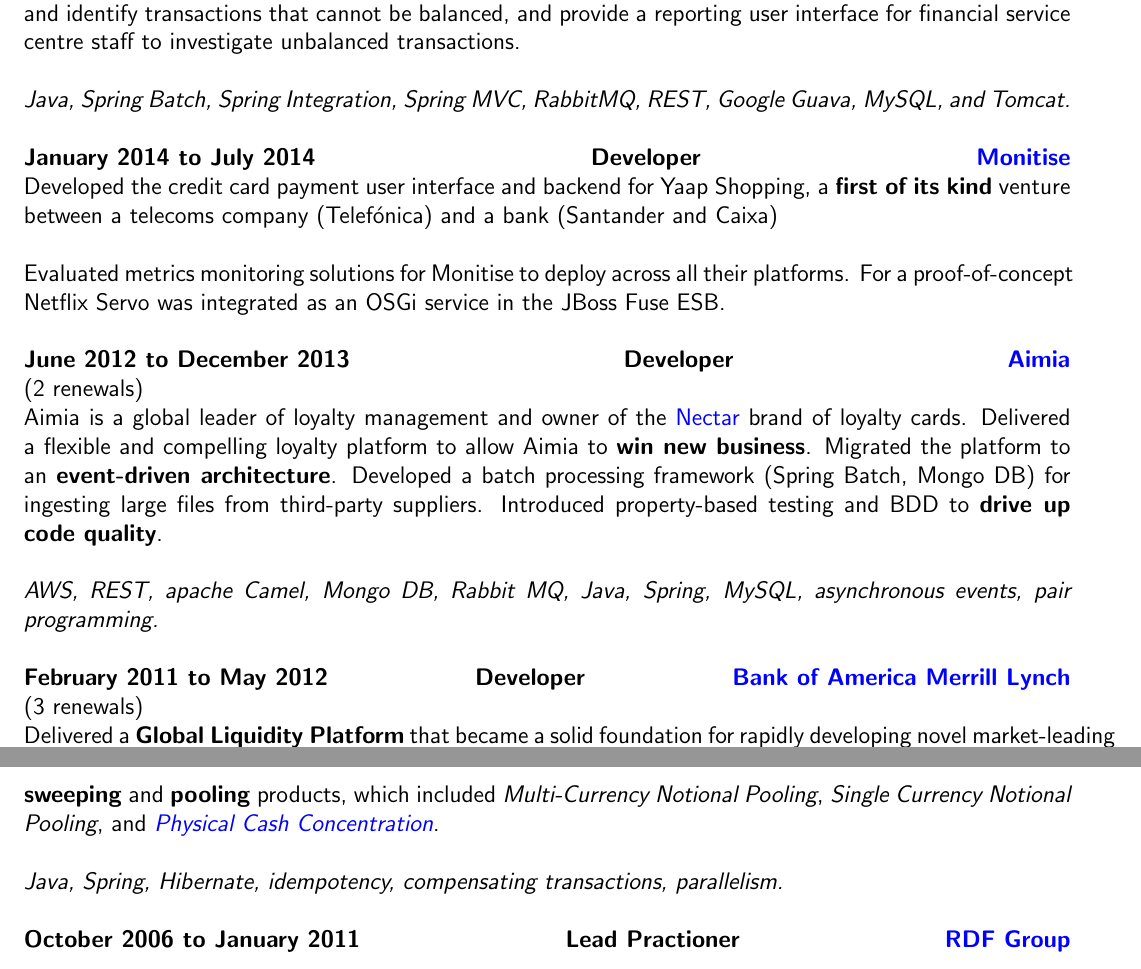
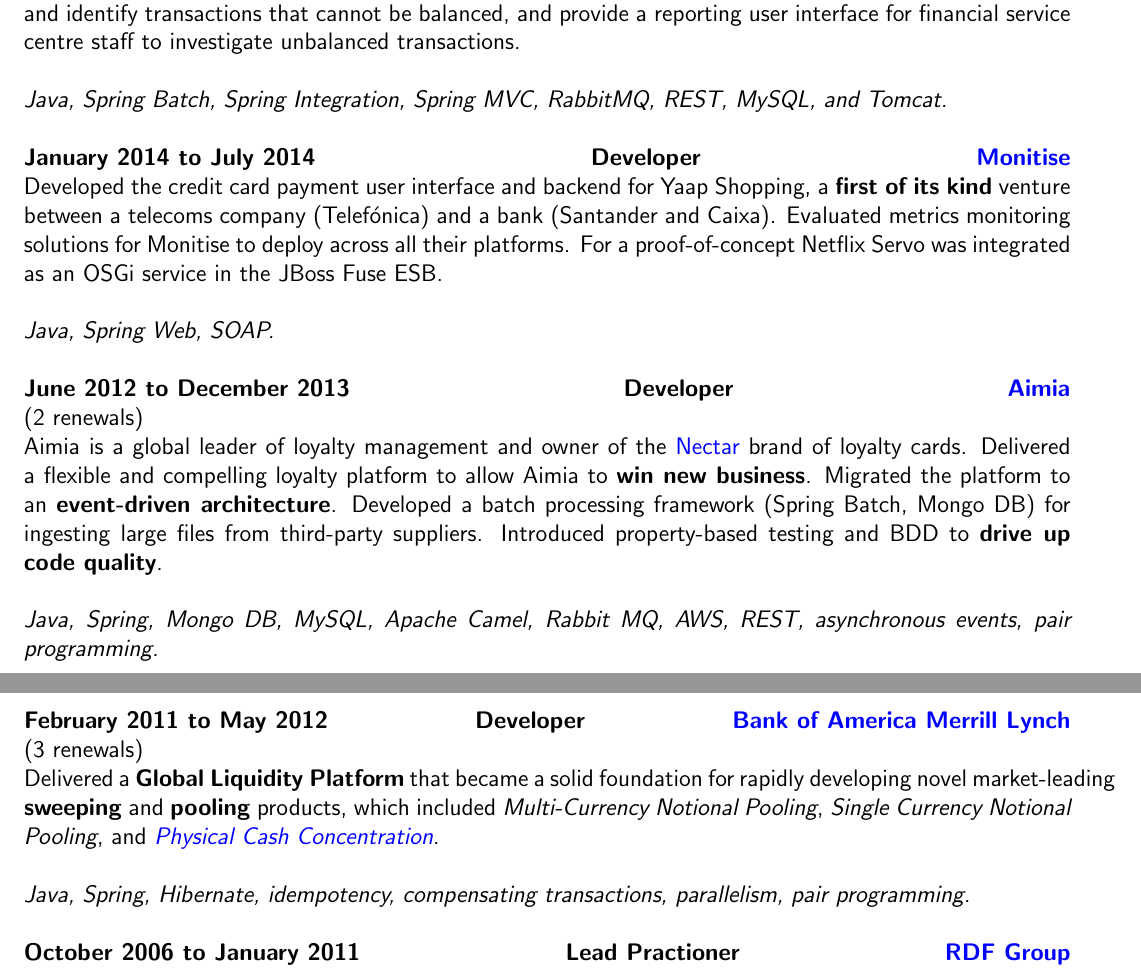
Before and after one commit to blissd/cv, a LaTeX CV (cv.tex): two parts of pages 2 and 3 of 3, joined at a grey line, cut so that both start at the same text. Compiled offline with pdfLaTeX.

Commit message:
Refactoring

```diff
--- a/cv.tex
+++ b/cv.tex
@@ -119,13 +118,13 @@
 
 Delivered a \textbf{financial reconcilliation engine} to reconcile financial transactions across Post Office products and identify transactions that cannot be balanced, and provide a reporting user interface for financial service centre staff to investigate unbalanced transactions.\\
 
-\techstack{Java, Spring Batch, Spring Integration, Spring MVC, RabbitMQ, REST, Google Guava, MySQL, and Tomcat.}\\
+\techstack{Java, Spring Batch, Spring Integration, Spring MVC, RabbitMQ, REST, MySQL, and Tomcat.}\\
 
 \clientwork{January 2014 to July 2014}{\href{http://www.monitise.com/}{Monitise}}{Developer}
 
-Developed the credit card payment user interface and backend for Yaap Shopping, a \textbf{first of its kind} venture between a telecoms company (Telef\'onica) and a bank (Santander and Caixa)\\
+Developed the credit card payment user interface and backend for Yaap Shopping, a \textbf{first of its kind} venture between a telecoms company (Telef\'onica) and a bank (Santander and Caixa).  Evaluated metrics monitoring solutions for Monitise to deploy across all their platforms. For a proof-of-concept Netflix Servo was integrated as an OSGi service in the JBoss Fuse ESB.\\
 
-Evaluated metrics monitoring solutions for Monitise to deploy across all their platforms. For a proof-of-concept Netflix Servo was integrated as an OSGi service in the JBoss Fuse ESB.\\
+\techstack{Java, Spring Web, SOAP.}\\
 
 \clientwork{June 2012 to December 2013}{\href{http://www.aimia.com/}{Aimia}}{Developer}
 
@@ -133,7 +132,7 @@
 
 Aimia is a global leader of loyalty management and owner of the \href{http://www.nectar.com/}{Nectar} brand of loyalty cards. Delivered a flexible and compelling loyalty platform to allow Aimia to \textbf{win new business}. Migrated the platform to an \textbf{event-driven architecture}. Developed a batch processing framework (Spring Batch, Mongo DB) for ingesting large files from third-party suppliers. Introduced property-based testing and BDD to \textbf{drive up code quality}.\\
 
-\techstack{AWS, REST, apache Camel, Mongo DB, Rabbit MQ, Java, Spring, MySQL, asynchronous events, pair programming.}\\
+\techstack{Java, Spring, Mongo DB, MySQL, Apache Camel, Rabbit MQ, AWS, REST, asynchronous events, pair programming.}\\
 
 \clientwork{February 2011 to May 2012}{\href{http://corp.bankofamerica.com/}{Bank of America Merrill Lynch}}{Developer}
 
@@ -143,7 +142,7 @@
 
 Delivered a \textbf{Global Liquidity Platform} that became a solid foundation for rapidly developing novel market-leading \textbf{sweeping} and \textbf{pooling} products, which included \emph{Multi-Currency Notional Pooling}, \emph{Single Currency Notional Pooling}, and \emph{\href{http://www.marketwatch.com/story/bank-of-america-merrill-lynch-adds-physical-cash-concentration-to-global-liquidity-platform-2012-03-19}{Physical Cash Concentration}}.\\
 
-\techstack{Java, Spring, Hibernate, idempotency, compensating transactions, parallelism.}\\
+\techstack{Java, Spring, Hibernate, idempotency, compensating transactions, parallelism, pair programming.}\\
 
 \clientwork{October 2006 to January 2011}{\href{http://www.rdfgroup.com/}{RDF Group}}{Lead Practioner}
 
```
Also changed, not shown: cv.tex (3 more changed lines).
